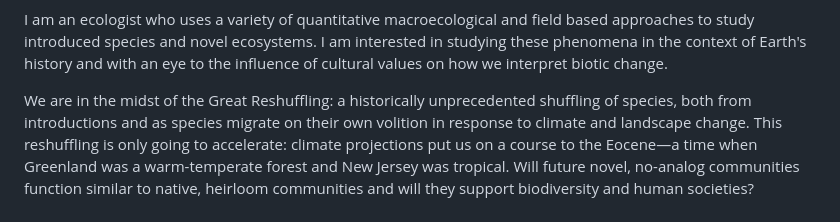
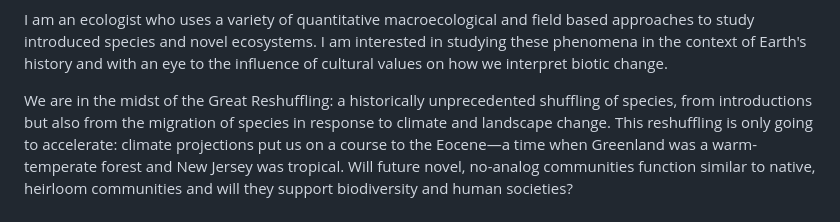
Before and after one commit to ejlundgren/ejlundgren.github.io, a Markdown page: pages/research.md, the part around the change. Rendered like a GitHub page.

```diff
--- a/pages/research.md
+++ b/pages/research.md
@@ -6,7 +6,7 @@ permalink: '/research/'
 
 I am an ecologist who uses a variety of quantitative macroecological and field based approaches to study introduced species and novel ecosystems. I am interested in studying these phenomena in the context of Earth's history and with an eye to the influence of cultural values on how we interpret biotic change.
 
-We are in the midst of the Great Reshuffling: a historically unprecedented shuffling of species, both from introductions and as species migrate on their own volition in response to climate and landscape change. This reshuffling is only going to accelerate: climate projections put us on a course to the Eocene—a time when Greenland was a warm-temperate forest and New Jersey was tropical. Will future novel, no-analog communities function similar to native, heirloom communities and will they support biodiversity and human societies?
+We are in the midst of the Great Reshuffling: a historically unprecedented shuffling of species, from introductions but also from the migration of species in response to climate and landscape change. This reshuffling is only going to accelerate: climate projections put us on a course to the Eocene—a time when Greenland was a warm-temperate forest and New Jersey was tropical. Will future novel, no-analog communities function similar to native, heirloom communities and will they support biodiversity and human societies?
 
 <<<<<<< Updated upstream
 {% image "assets/images/Eocene vegetation map.png", "Eocene vegetation map" %}
```
